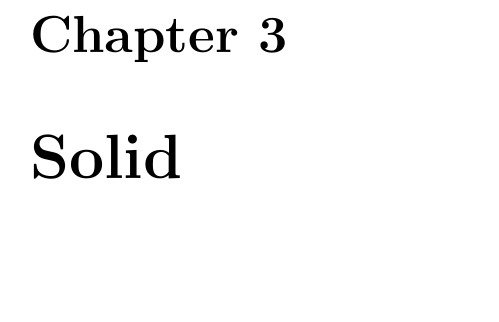
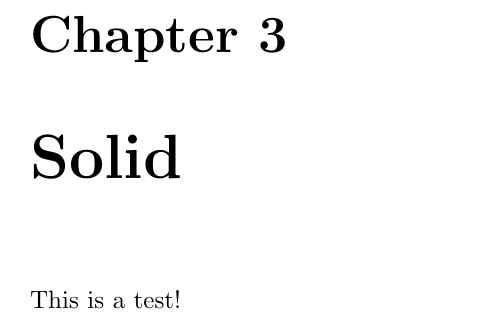
Before and after one commit to Verillix/The-Greatest-Endeavour, a LaTeX document (The Greatest Endeavour.tex): part of page 4 of 4, cut so that both start at the same text, the shorter picture padded with empty space. Compiled offline with pdfLaTeX.

Commit message:
Update config

```diff
--- a/The Greatest Endeavour.tex
+++ b/The Greatest Endeavour.tex
@@ -9,4 +9,5 @@ Lorem ipsum dolor sit amet, consectetur adipiscing elit. Aenean sodales dignissi
 Maecenas vitae arcu at odio laoreet malesuada non vitae tortor. Nulla ultricies magna id commodo maximus. Duis bibendum sed quam pharetra mattis. Vestibulum laoreet malesuada lacinia. Integer eu lacus vitae ligula lacinia convallis id id lectus. Integer nec elementum quam, at rhoncus nunc. Mauris vehicula sit amet risus at sagittis. Duis quis erat ultrices, semper ligula sed, vulputate ligula. Suspendisse ac porta nisl, eget placerat velit. Proin non arcu ut dolor vestibulum elementum in ut arcu. In eleifend urna pellentesque enim pulvinar, a pulvinar purus rhoncus. Phasellus tincidunt et ipsum in porta. Pellentesque id justo felis.
 \chapter{3D Printing}
 \chapter{Solid}
+This is a test!
 \end{document}
```
